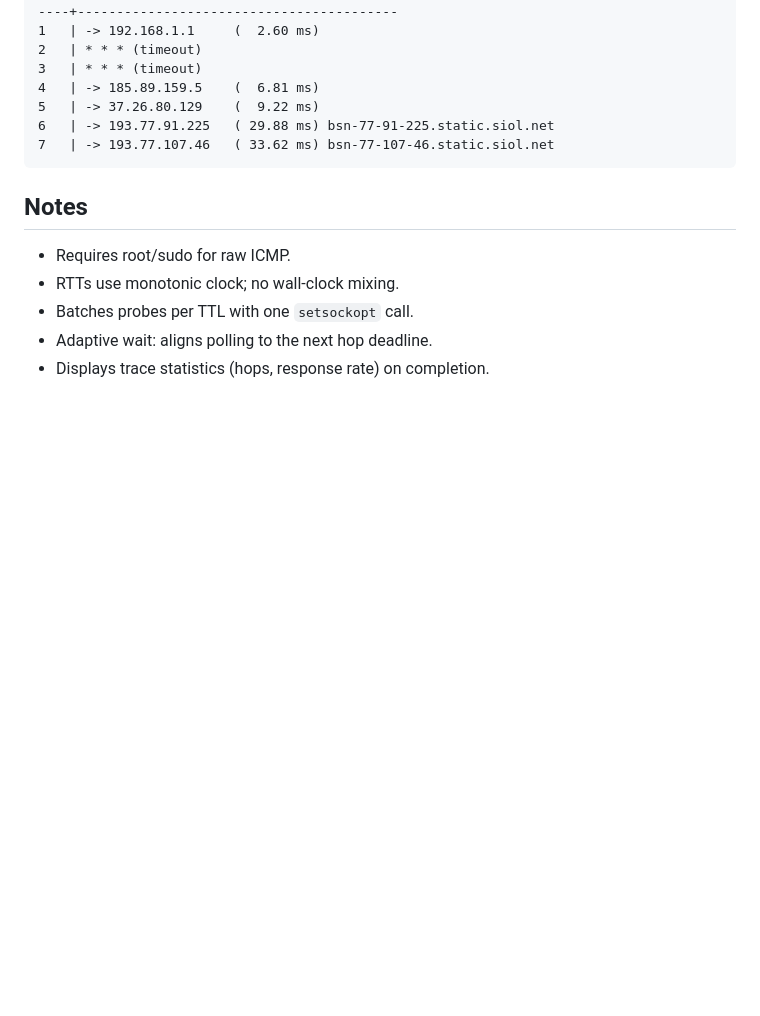
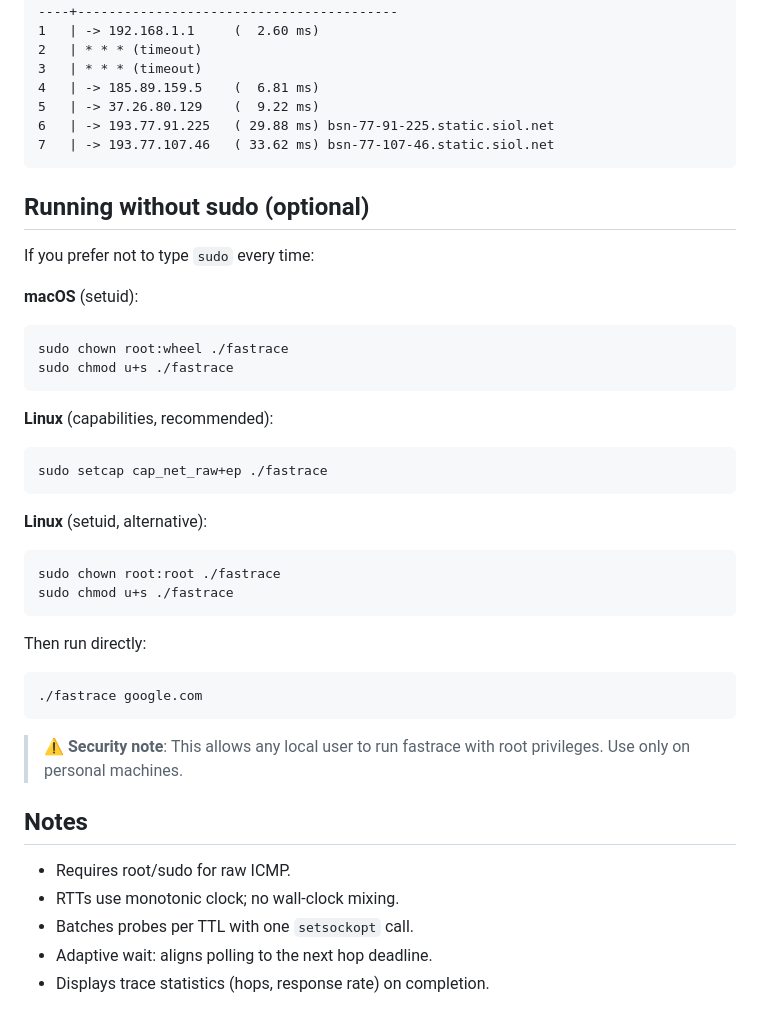
Before and after one commit to davidesantangelo/fastrace, a Markdown page: README.md, the part around the change. GitHub-like rendering; blank space fills up the shorter version.

Commit message:
Add instructions for running without sudo
Provides optional steps for running fastrace without sudo on macOS and Linux, including setuid and capabilities methods. Includes a security note about the implications of these changes.

````diff
--- a/README.md
+++ b/README.md
@@ -125,6 +125,35 @@ TTL | IP Address         (RTT ms)    Hostname
 7   | -> 193.77.107.46   ( 33.62 ms) bsn-77-107-46.static.siol.net
 ```
 
+## Running without sudo (optional)
+
+If you prefer not to type `sudo` every time:
+
+**macOS** (setuid):
+```bash
+sudo chown root:wheel ./fastrace
+sudo chmod u+s ./fastrace
+```
+
+**Linux** (capabilities, recommended):
+```bash
+sudo setcap cap_net_raw+ep ./fastrace
+```
+
+**Linux** (setuid, alternative):
+```bash
+sudo chown root:root ./fastrace
+sudo chmod u+s ./fastrace
+```
+
+Then run directly:
+
+```bash
+./fastrace google.com
+```
+
+> ⚠️ **Security note**: This allows any local user to run fastrace with root privileges. Use only on personal machines.
+
 ## Notes
 
 - Requires root/sudo for raw ICMP.
````
